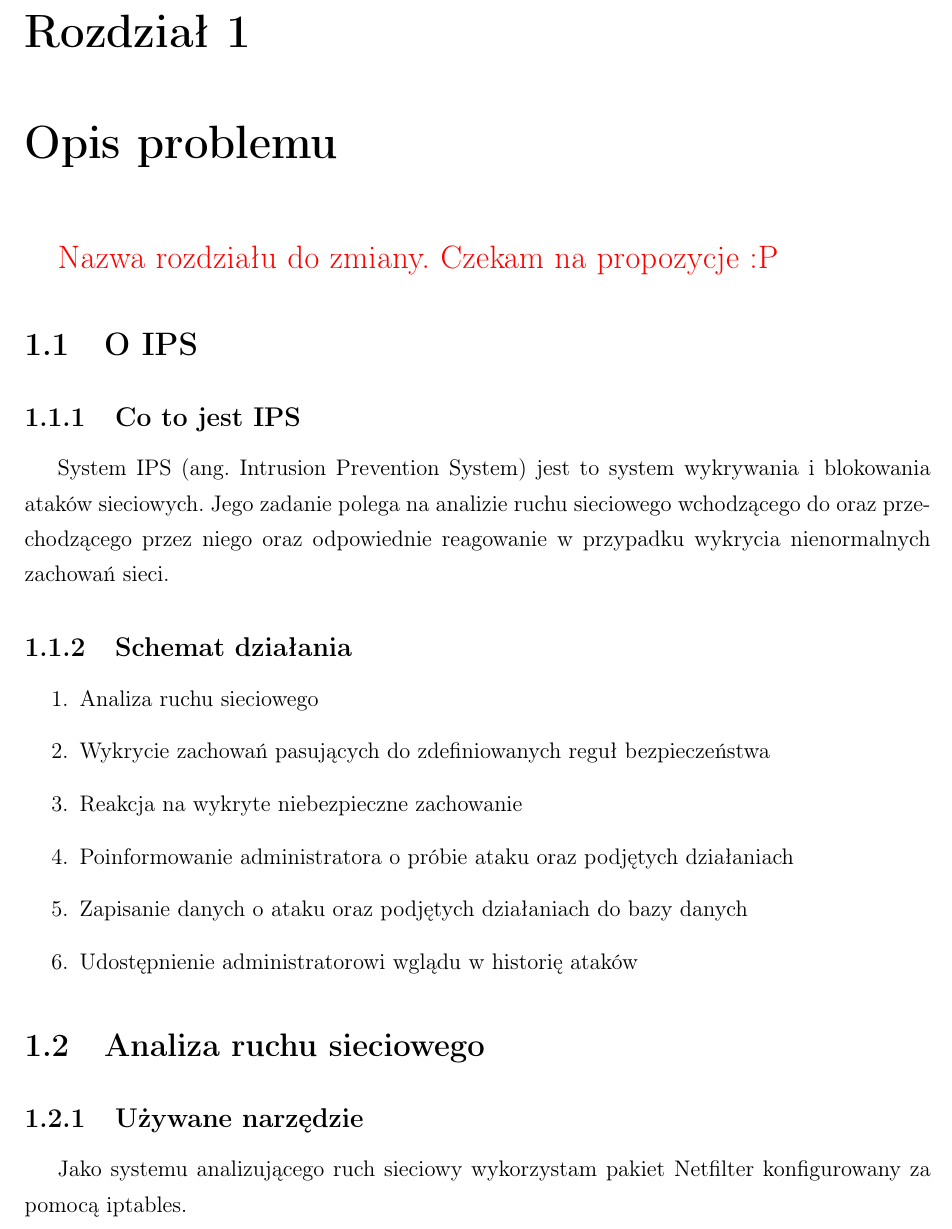
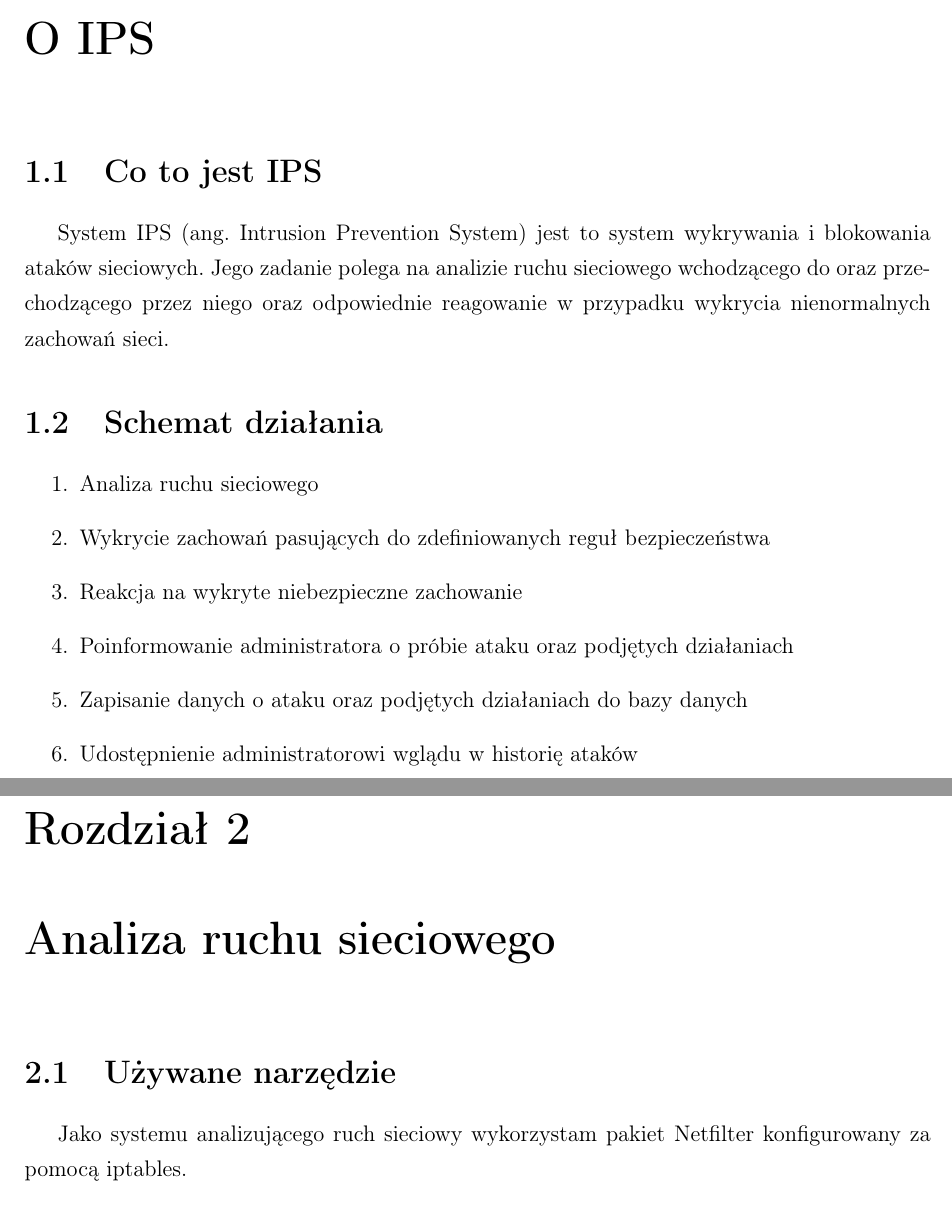
Before and after one commit to torgiren/IPS, a LaTeX thesis (praca/IPS.tex): part of page 9 of 18 before the commit and two parts of pages 9 and 11 of 20 after it, the two joined at a grey line, cut at the place of the change. Compiled offline with pdfLaTeX.

Commit message:
closes #11 Rozbicie rozdziału na mniejsze

```diff
--- a/praca/IPS.tex
+++ b/praca/IPS.tex
@@ -71,13 +71,11 @@ Na kolejnych dwóch stronach proszę dołączyć kolejno recenzje pracy popełni
 \tableofcontents
 \chapter*{Wstęp}
 	\addcontentsline{toc}{chapter}{Wstęp}
-\chapter{Opis problemu}
-	\textcolor{red}{\Large{Nazwa rozdziału do zmiany. Czekam na propozycje :P}}
-	\section{O IPS}
-		\subsection{Co to jest IPS}
+\chapter{O IPS}
+	\section{Co to jest IPS}
 	System IPS (ang. Intrusion Prevention System) jest to system wykrywania i blokowania ataków sieciowych.
 	Jego zadanie polega na analizie ruchu sieciowego wchodzącego do oraz przechodzącego przez niego oraz odpowiednie reagowanie w przypadku wykrycia nienormalnych zachowań sieci.
-		\subsection{Schemat działania}
+	\section{Schemat działania}
 		\begin{enumerate}
 			\item Analiza ruchu sieciowego
 			\item Wykrycie zachowań pasujących do zdefiniowanych reguł bezpieczeństwa
@@ -86,8 +84,7 @@ Na kolejnych dwóch stronach proszę dołączyć kolejno recenzje pracy popełni
 			\item Zapisanie danych o ataku oraz podjętych działaniach do bazy danych
 			\item Udostępnienie administratorowi wglądu w historię ataków
 		\end{enumerate}
-	\section{Analiza ruchu sieciowego}
-		\subsection{Używane narzędzie}
+\chapter{Analiza ruchu sieciowego}
+	\section{Używane narzędzie}
 		Jako systemu analizującego ruch sieciowy wykorzystam pakiet Netfilter konfigurowany za pomocą iptables.
-		\subsection{Netfilter}
-			\subsubsection{Ogólny zarys}
+	\section{Netfilter}
```
Also changed, not shown: praca/IPS.pdf, praca/IPS.tex (13 more changed lines). Lines whose indentation alone changed are shown as unchanged.
